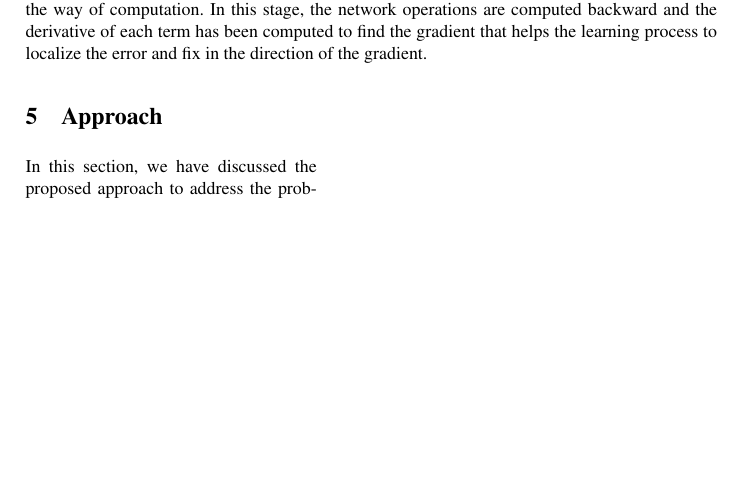
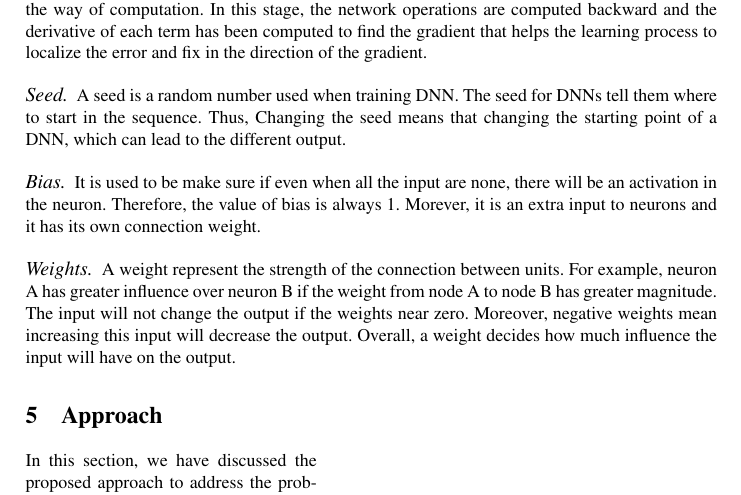
Before and after one commit to rangeetpan/641, a LaTeX thesis (report.tex, which reads background.tex): part of page 5 of 7, cut so that both start at the same text, the shorter picture padded with empty space. Compiled offline with pdfLaTeX.

Commit message:
edit background

```diff
--- a/background.tex
+++ b/background.tex
@@ -3,6 +3,9 @@
 In this section, we have discussed the traditional operations carried out in validating the accountability for a DNN model.
 \paragraph{Forward Propagation.} In this stage, a DNN model learns the features from the input. This stage includes random initialization, activation functions, feedforward, and loss function. A deep neural network can be represented as a fully connected graph as depicted in Figure \ref{fig:rq5}. This graph consists of nodes and edges. There is a value associated with the nodes and edge, these values are initially randomly initialized to start the training process. This step is very important as a wrong initialization parameter can hamper the learning process and take a longer iteration to reach optimality. Also, it is never a good idea to initialize them with zero as in the consecutive steps, the gradient will be computed as zero and this will end up not learning anything from the input. The activation function has an impact on the computation, however, it does not change the probability distribution of the computation. The main purpose of the activation function is to convert the representation of the value corresponds to the nodes according to the need. Whereas the loss function computes the difference between the expected and the actual result.
 \paragraph{Backward Propagation.} This is similar to the forward propagation but only the difference is the way of computation. In this stage, the network operations are computed backward and the derivative of each term has been computed to find the gradient that helps the learning process to localize the error and fix in the direction of the gradient.
+\paragraph{Seed.} A seed is a random number used when training DNN. The seed for DNNs tell them where to start in the sequence. Thus, Changing the seed means that changing the starting point of a DNN, which can lead to the different output.
+\paragraph{Bias.} It is used to be make sure if even when all the input are none, there will be an activation in the neuron. Therefore, the value of bias is always 1. Morever, it is an extra input to neurons and it has its own connection weight.
+\paragraph{Weights.} A weight represent the strength of the connection between units. For example, neuron A has greater influence over neuron B if the weight from node A to node B has greater magnitude. The input will not change the output if the weights near zero. Moreover, negative weights mean increasing this input will decrease the output. Overall, a weight decides how much influence the input will have on the output.
 \begin{wrapfigure}{R}{0.55\linewidth}
 	\includegraphics[width=\linewidth]{overview}
 	\caption{Overview of a simple fully connected DNN model}
```
Also changed, not shown: 1 other file.
